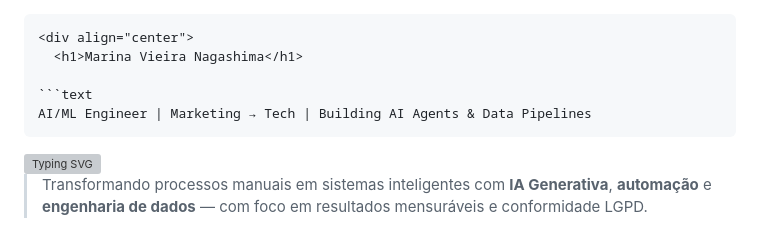
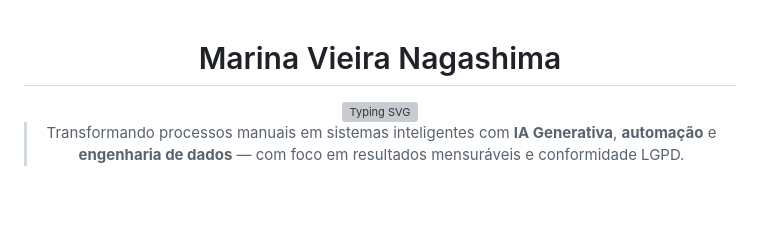
Before and after one commit to maryvnagashima/maryvnagashima, a Markdown page: README.MD, the part around the change. Rendered like a GitHub page; blank space fills up the shorter version; grey boxes are pictures that could not be loaded.

````diff
--- a/README.MD
+++ b/README.MD
@@ -1,10 +1,6 @@
-```markdown
+
 <div align="center">
   <h1>Marina Vieira Nagashima</h1>
-
-```text
-AI/ML Engineer | Marketing → Tech | Building AI Agents & Data Pipelines
-```
 
 <img src="https://readme-typing-svg.demolab.com?font=Fira+Code&size=20&duration=3000&pause=500&color=6366F1&center=true&vCenter=true&width=550&lines=AI%2FML+Engineer+%7C+10y+Marketing+%E2%86%92+Tech;Building+AI+Agents+%26+Data+Pipelines;2+Years+Shipping+LLMs+to+Production;YAGNI+%2B+Compliance+by+Design" alt="Typing SVG" />
 
````
